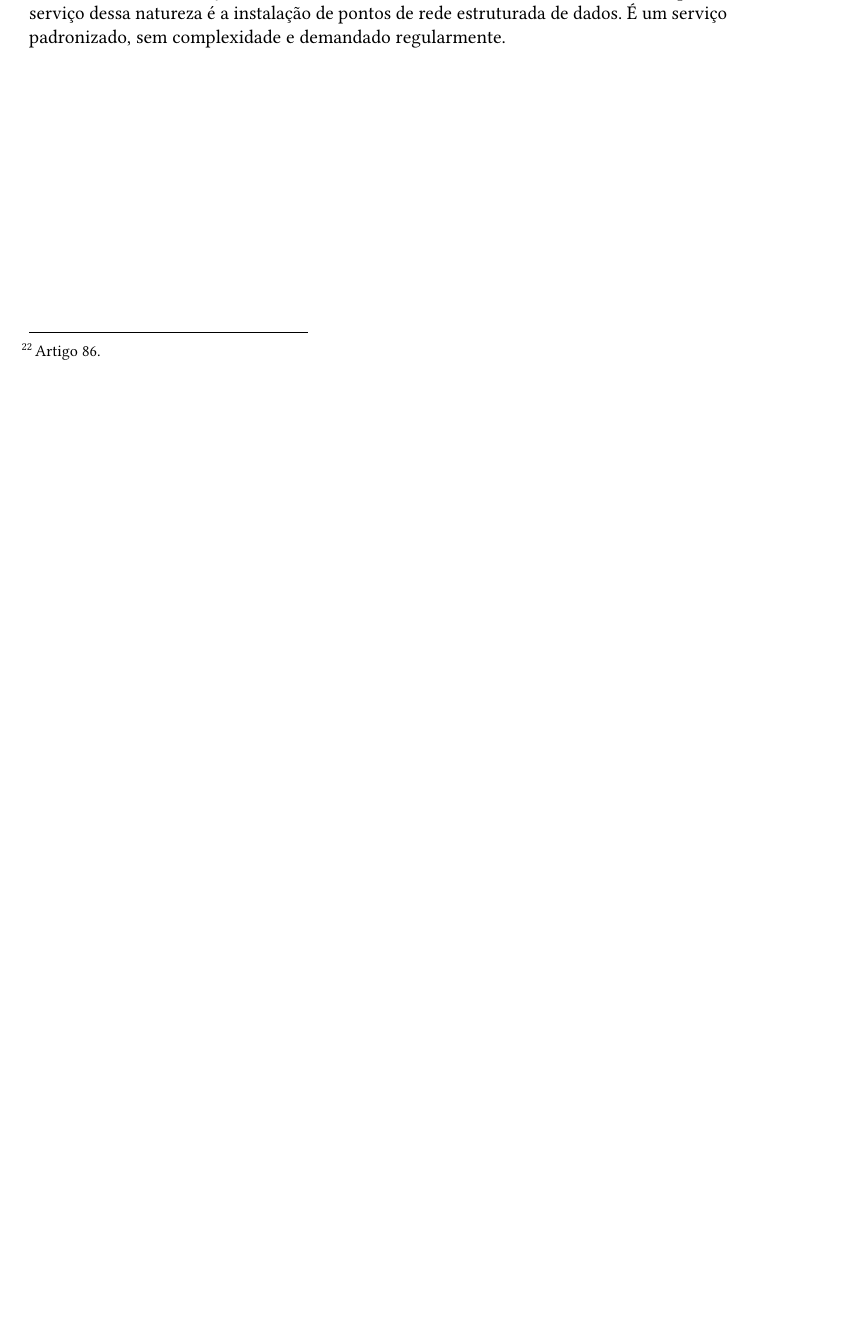
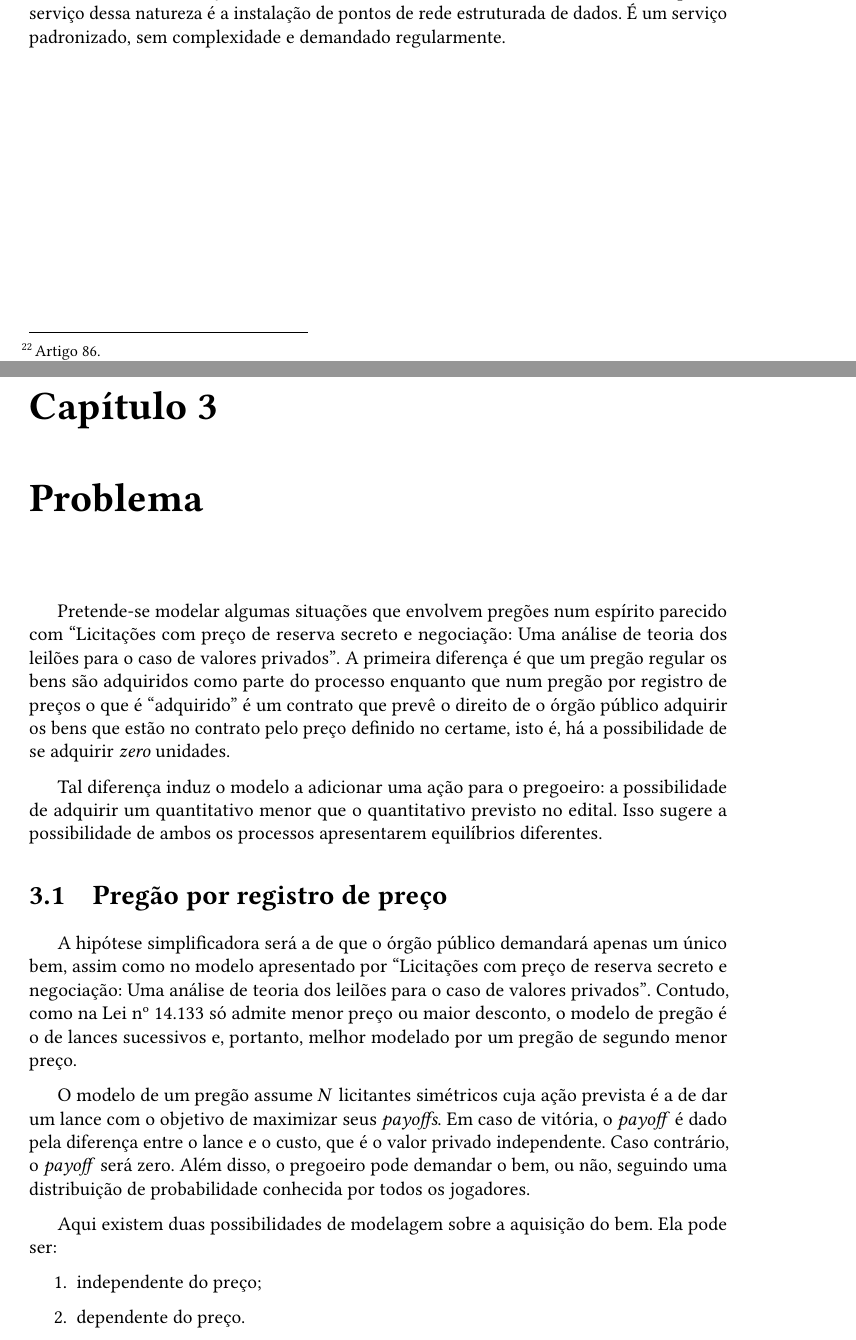
Before and after one commit to wgnann/mono, a LaTeX thesis (mono.tex, which reads conteudo/03-modelo.tex): part of page 20 of 22 before the commit and two parts of pages 20 and 21 of 24 after it, the two joined at a grey line, cut so that both start at the same text, the shorter picture padded with empty space. Compiled offline with pdfLaTeX.

Commit message:
Começo chap 3

```diff
--- /dev/null
+++ b/conteudo/03-modelo.tex
@@ -0,0 +1,28 @@
+%!TeX root=../projeto.tex
+%("dica" para o editor de texto: este arquivo é parte de um documento maior)
+% para saber mais: https://tex.stackexchange.com/q/78101
+
+%% ------------------------------------------------------------------------- %%
+
+% "\chapter" cria um capítulo com número e o coloca no sumário; "\chapter*"
+% cria um capítulo sem número e não o coloca no sumário. A introdução não
+% deve ser numerada, mas deve aparecer no sumário. Por conta disso, este
+% modelo define o comando "\unnumberedchapter".
+\chapter{Problema}
+\label{cap:problema}
+
+Pretende-se modelar algumas situações que envolvem pregões num espírito parecido com \citetitle{Bugarin2022}. A primeira diferença é que um pregão regular os bens são adquiridos como parte do processo enquanto que num pregão por registro de preços o que é ``adquirido'' é um contrato que prevê o direito de o órgão público adquirir os bens que estão no contrato pelo preço definido no certame, isto é, há a possibilidade de se adquirir \emph{zero} unidades.
+
+Tal diferença induz o modelo a adicionar uma ação para o pregoeiro: a possibilidade de adquirir um quantitativo menor que o quantitativo previsto no edital. Isso sugere a possibilidade de ambos os processos apresentarem equilíbrios diferentes.
+
+\section{Pregão por registro de preço}
+
+A hipótese simplificadora será a de que o órgão público demandará apenas um único bem, assim como no modelo apresentado por \citetitle{Bugarin2022}. Contudo, como na Lei n{\textordmasculine} 14.133 só admite menor preço ou maior desconto, o modelo de pregão é o de lances sucessivos e, portanto, melhor modelado por um pregão de segundo menor preço.
+
+O modelo de um pregão assume $N$ licitantes simétricos cuja ação prevista é a de dar um lance com o objetivo de maximizar seus \emph{payoffs}. Em caso de vitória, o \emph{payoff} é dado pela diferença entre o lance e o custo, que é o valor privado independente. Caso contrário, o \emph{payoff} será zero. Além disso, o pregoeiro pode demandar o bem, ou não, seguindo uma distribuição de probabilidade conhecida por todos os jogadores.
+
+Aqui existem duas possibilidades de modelagem sobre a aquisição do bem. Ela pode ser:
+\begin{enumerate}
+	\item independente do preço;
+	\item dependente do preço.
+\end{enumerate}
```
Also changed, not shown: mono.tex (+1 -0 lines), conteudo/03-modelo.tex (9 more changed lines).
